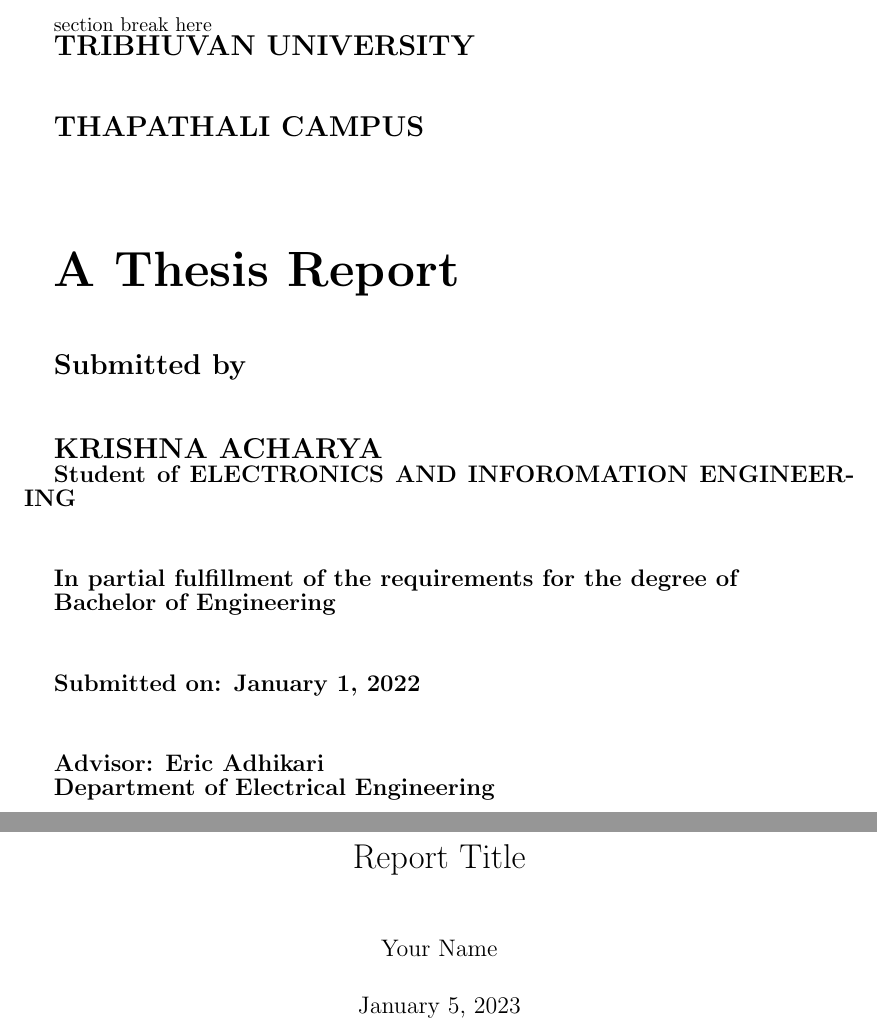
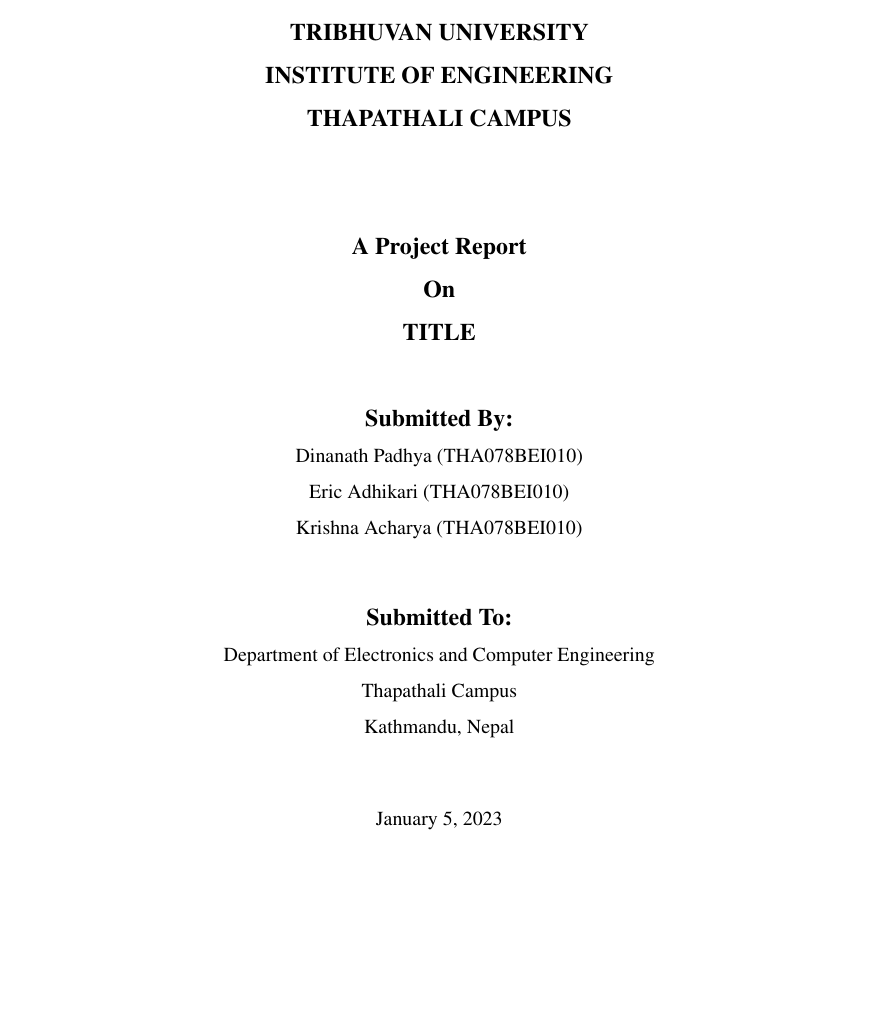
Before and after one commit to diodehub/latex_template, a LaTeX document (main.tex): two parts of pages 1 and 2 of 6 before the commit and part of page 2 of 6 after it, the two joined at a grey line, cut at the place of the change, the shorter picture padded with empty space. Compiled offline with pdfLaTeX.

Commit message:
maked cover page

```diff
--- a/main.tex
+++ b/main.tex
@@ -20,56 +17,16 @@
 
-\begin{titlepage}
+        {\fontsize{12}{14.4} \bfseries \centering TRIBHUVAN UNIVERSITY \\ INSTITUTE OF ENGINEERING \\ THAPATHALI CAMPUS \\ }
 
+        \vspace{1.5cm}
+        {\bfseries A Project Report \\ On \\ TITLE \linebreak[5] \\ Submitted By: \\ }
 
-	%make font size 12 and bold face, uppercase and line spacing  0.5 cm
+        Dinanath Padhya (THA078BEI010) \\
+        Eric Adhikari (THA078BEI010) \\
+        Krishna Acharya (THA078BEI010) \linebreak[4]
 
+        {\bfseries Submitted To:} \\
+        Department of Electronics and Computer Engineering \\
+        Thapathali Campus \\
+        Kathmandu, Nepal \linebreak[5]
 
-    section break here
-
-
-    {\Large \bfseries TRIBHUVAN UNIVERSITY}
-
-    \vspace{1cm}
-
-    {\Large \bfseries THAPATHALI CAMPUS}
-
-    \vspace{2cm}
-
-    {\Huge \bfseries A Thesis Report}
-
-    \vspace{1cm}
-
-    {\Large \bfseries Submitted by}
-
-    \vspace{1cm}
-
-    {\Large \bfseries KRISHNA ACHARYA}
-
-    {\large \bfseries Student of ELECTRONICS AND INFOROMATION ENGINEERING}
-
-    \vspace{1cm}
-
-    {\large \bfseries In partial fulfillment of the requirements for the degree of}
-
-    {\large \bfseries Bachelor of Engineering}
-
-    \vspace{1cm}
-
-    {\large \bfseries Submitted on: January 1, 2022}
-
-    \vspace{1cm}
-
-    {\large \bfseries Advisor: Eric Adhikari}
-
-    {\large \bfseries Department of Electrical Engineering}
-
-    \end{titlepage}
-
-
-%7777777777777777777
-
-
-\maketitle
-
-
-
+        \today \\
```
Also changed, not shown: main.tex (44 more changed lines).
